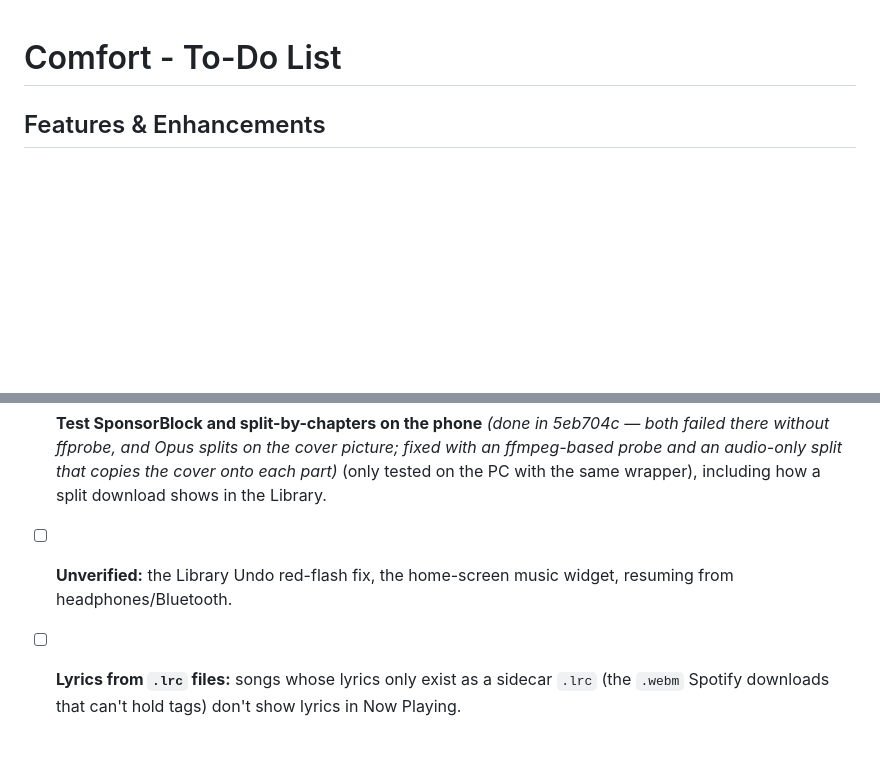
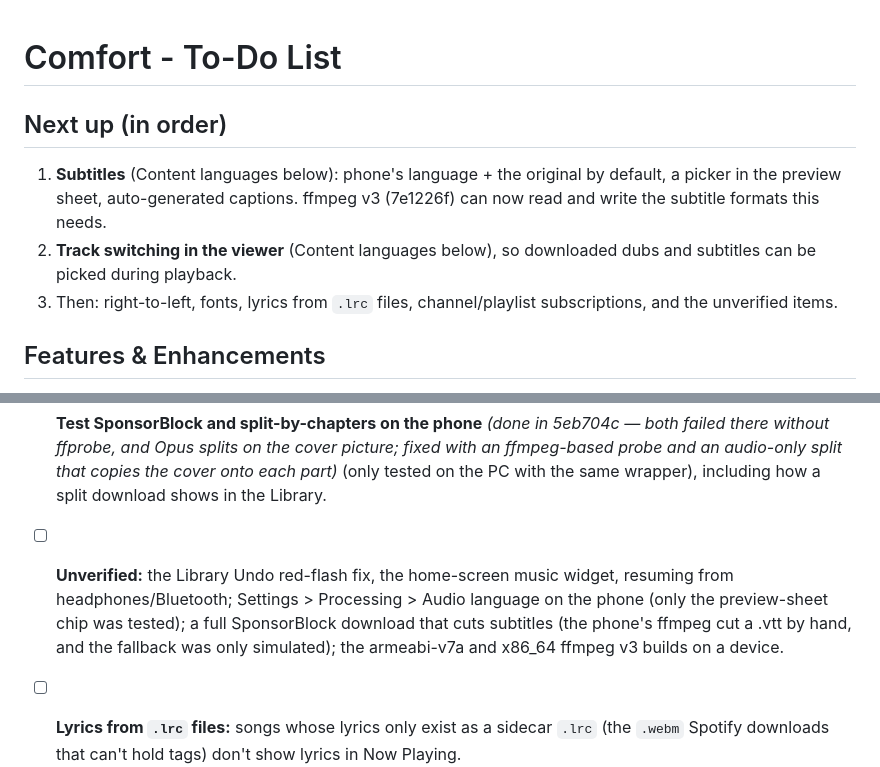
Before and after one commit to d-gibr1l/comfort, a Markdown page: TODO.md, 2 parts joined by grey strips. GitHub-like rendering; blank space fills up the shorter version.

Commit message:
TODO: next-up order, newly unverified items

```diff
--- a/TODO.md
+++ b/TODO.md
@@ -1,4 +1,9 @@
 # Comfort - To-Do List
+
+## Next up (in order)
+1. **Subtitles** (Content languages below): phone's language + the original by default, a picker in the preview sheet, auto-generated captions. ffmpeg v3 (7e1226f) can now read and write the subtitle formats this needs.
+2. **Track switching in the viewer** (Content languages below), so downloaded dubs and subtitles can be picked during playback.
+3. Then: right-to-left, fonts, lyrics from `.lrc` files, channel/playlist subscriptions, and the unverified items.
 
 ## Features & Enhancements
 - [x] **Instagram File Sizes:** *(done in a914351 — sizes come from the media servers in parallel; shown on the picker/preview Download buttons, track rows and the single-item card, and Instaloader downloads report their total up front)* Add HTTP HEAD requests to instaloader_wrapper.py and gallery_dl_wrapper.py to fetch Content-Length of media files prior to downloading. This will allow the app to display file sizes for Instagram/Reddit links on the preview card and during the active download progress bar.
@@ -30,6 +35,6 @@
 - [x] **Bundle yt-dlp-ejs 0.8.0** *(done in be583b3)* (works with QuickJS): without it YouTube's JS challenge is skipped ("[jsc] ... was skipped"), giving fewer formats or slow extraction.
 - [ ] **Channel/playlist subscriptions:** watch a source and download new uploads (YTDLnis's "Observe sources").
 - [x] **Test SponsorBlock and split-by-chapters on the phone** *(done in 5eb704c — both failed there without ffprobe, and Opus splits on the cover picture; fixed with an ffmpeg-based probe and an audio-only split that copies the cover onto each part)* (only tested on the PC with the same wrapper), including how a split download shows in the Library.
-- [ ] **Unverified:** the Library Undo red-flash fix, the home-screen music widget, resuming from headphones/Bluetooth.
+- [ ] **Unverified:** the Library Undo red-flash fix, the home-screen music widget, resuming from headphones/Bluetooth; Settings > Processing > Audio language on the phone (only the preview-sheet chip was tested); a full SponsorBlock download that cuts subtitles (the phone's ffmpeg cut a .vtt by hand, and the fallback was only simulated); the armeabi-v7a and x86_64 ffmpeg v3 builds on a device.
 - [ ] **Lyrics from `.lrc` files:** songs whose lyrics only exist as a sidecar `.lrc` (the `.webm` Spotify downloads that can't hold tags) don't show lyrics in Now Playing.
 - [ ] **Pinch-to-zoom lyrics:** couldn't be tested over adb (no two-finger input); check by hand.
```
